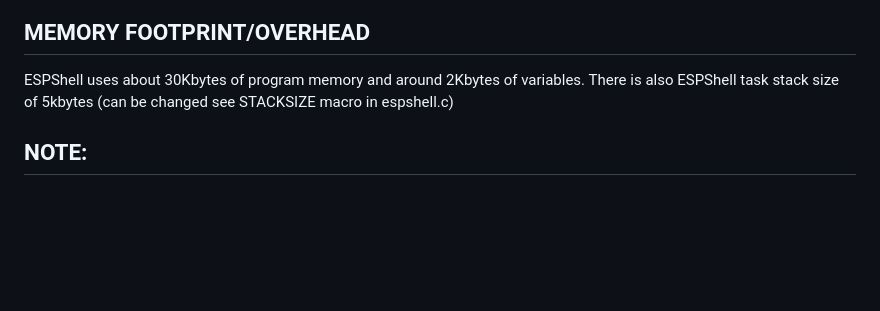
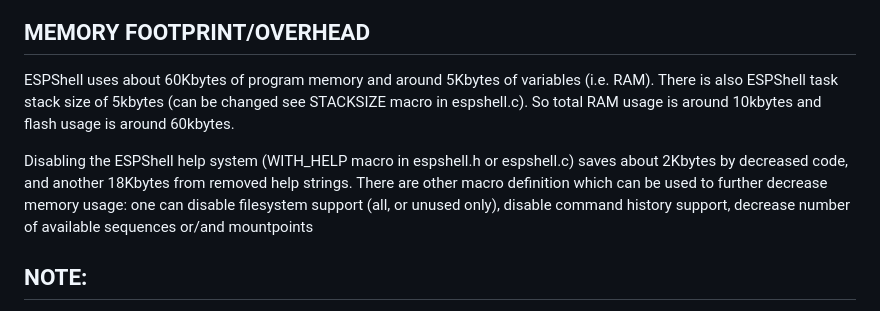
Before and after one commit to vvb333007/espshell, a Markdown page: docs/README.md, the part around the change. GitHub-like rendering; blank space fills up the shorter version.

Commit message:
memory footprint info update

```diff
--- a/docs/README.md
+++ b/docs/README.md
@@ -99,9 +99,18 @@ Example session: initialize I2C interface and read I2C EEPROM by means of ESPShe
 MEMORY FOOTPRINT/OVERHEAD
 -------------------------
 
-ESPShell uses about 30Kbytes of program memory and around 2Kbytes of variables.
+ESPShell uses about 60Kbytes of program memory and around 5Kbytes of variables
+(i.e. RAM).
 There is also ESPShell task stack size of 5kbytes (can be changed see STACKSIZE
-macro in espshell.c)
+macro in espshell.c). So total RAM usage is around 10kbytes and flash usage is
+around 60kbytes.
+
+
+Disabling the ESPShell help system (WITH_HELP macro in espshell.h or espshell.c)
+saves about 2Kbytes by decreased code, and another 18Kbytes from removed help strings.
+There are other macro definition which can be used to further decrease memory usage:
+one can disable filesystem support (all, or unused only), disable command history
+support, decrease number of available sequences or/and mountpoints
 
 
 NOTE:
```
